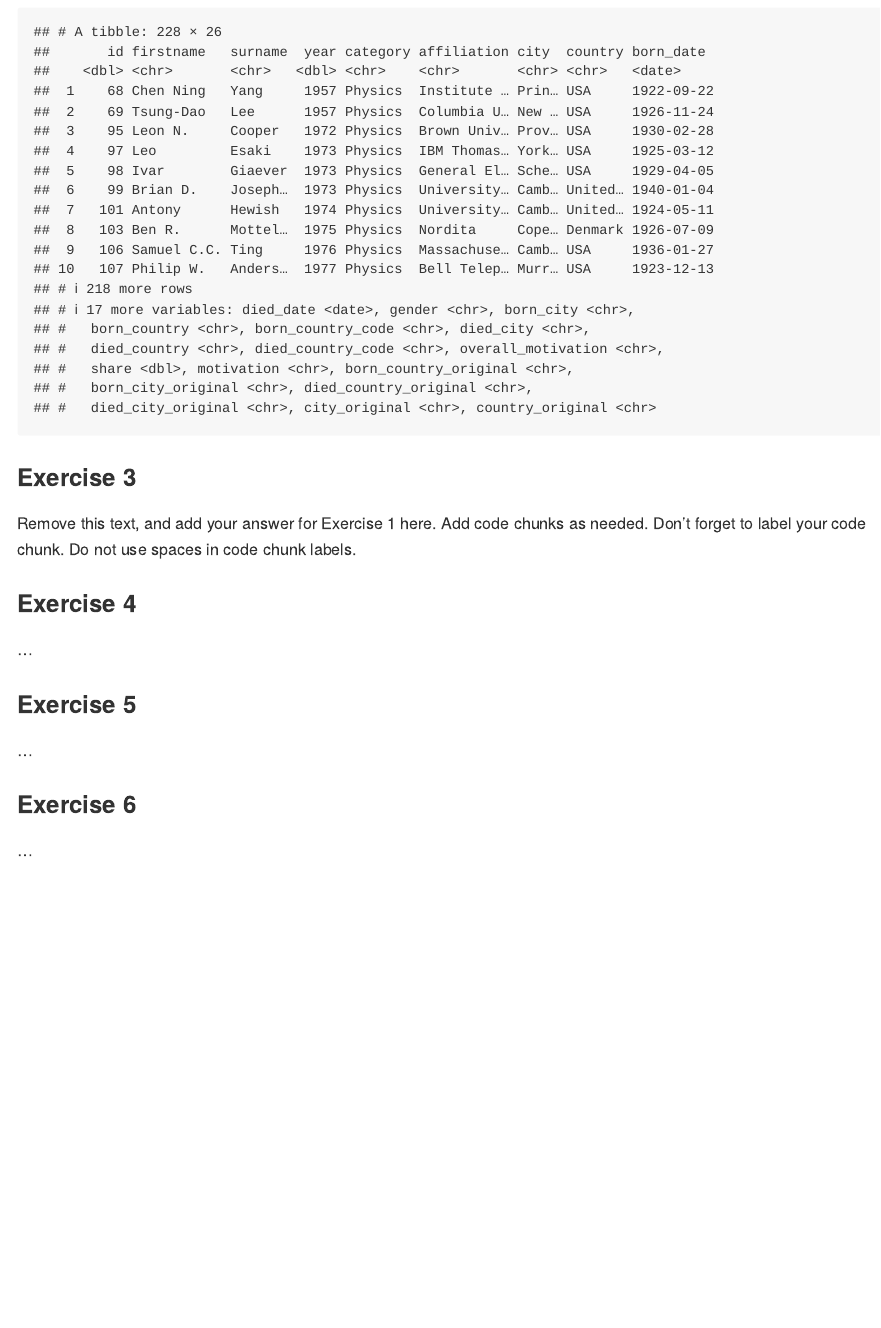
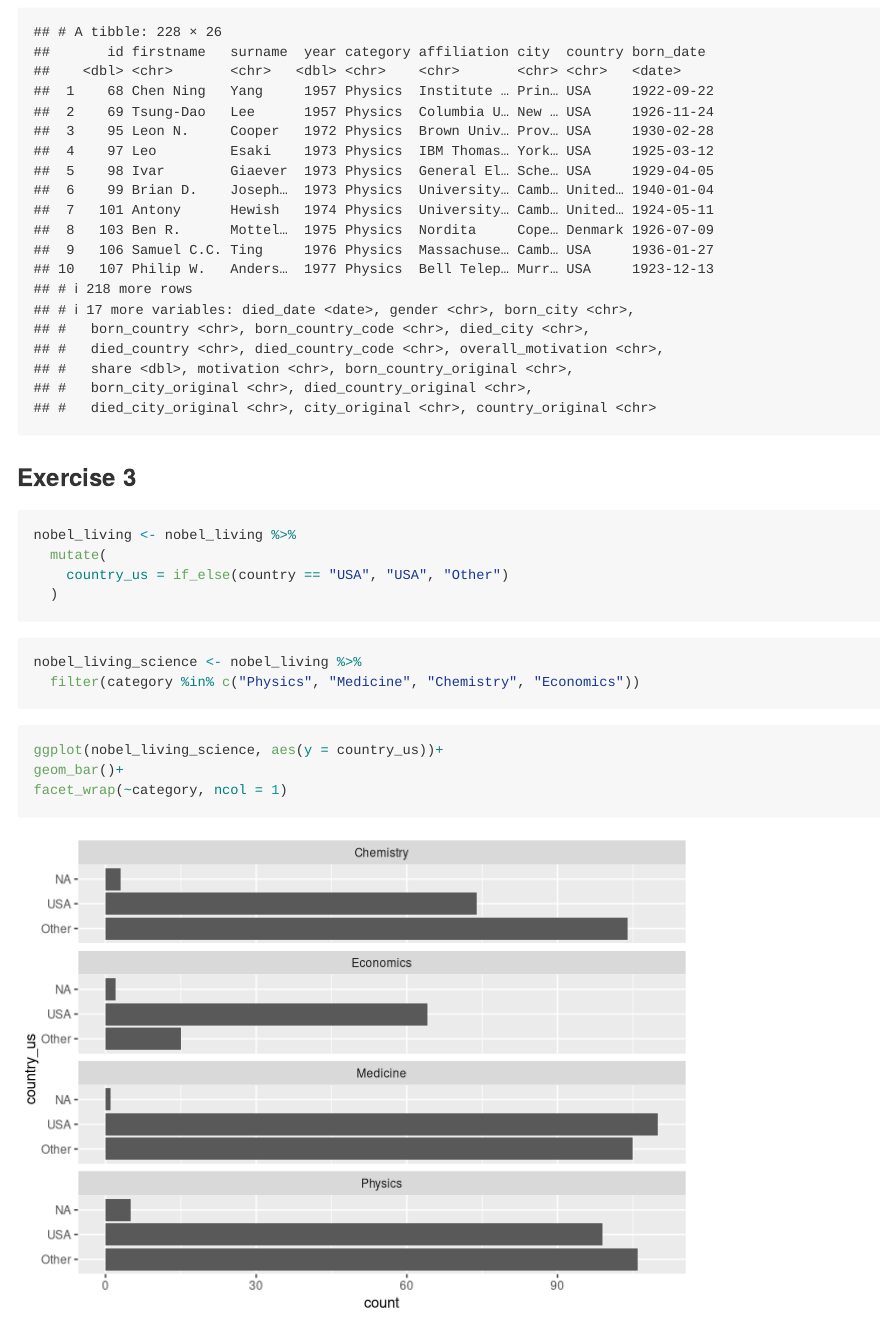
Before and after one commit to lindstall/Lab-3, an R Markdown document (lab-03.Rmd): the page in a window 1100 px wide, from 900 px down. Rendered offline with R 4.5, knitr and Pandoc, with nearby package versions.

Commit message:
Exercis 3?

````diff
--- a/lab-03.Rmd
+++ b/lab-03.Rmd
@@ -44,10 +44,25 @@ nobel_living %>%
 
 ### Exercise 3
 
-Remove this text, and add your answer for Exercise 1 here.
-Add code chunks as needed.
-Don't forget to label your code chunk.
-Do not use spaces in code chunk labels.
+```{r}
+nobel_living <- nobel_living %>%
+  mutate(
+    country_us = if_else(country == "USA", "USA", "Other")
+  )
+```
+
+```{r}
+nobel_living_science <- nobel_living %>%
+  filter(category %in% c("Physics", "Medicine", "Chemistry", "Economics"))
+```
+
+```{r}
+ggplot(nobel_living_science, aes(y = country_us))+
+geom_bar()+
+facet_wrap(~category, ncol = 1)
+```
+
+
 
 ### Exercise 4
 
````
Also changed, not shown: lab-03.md, lab-03_files/figure-gfm/unnamed-chunk-5-1.png (added).
